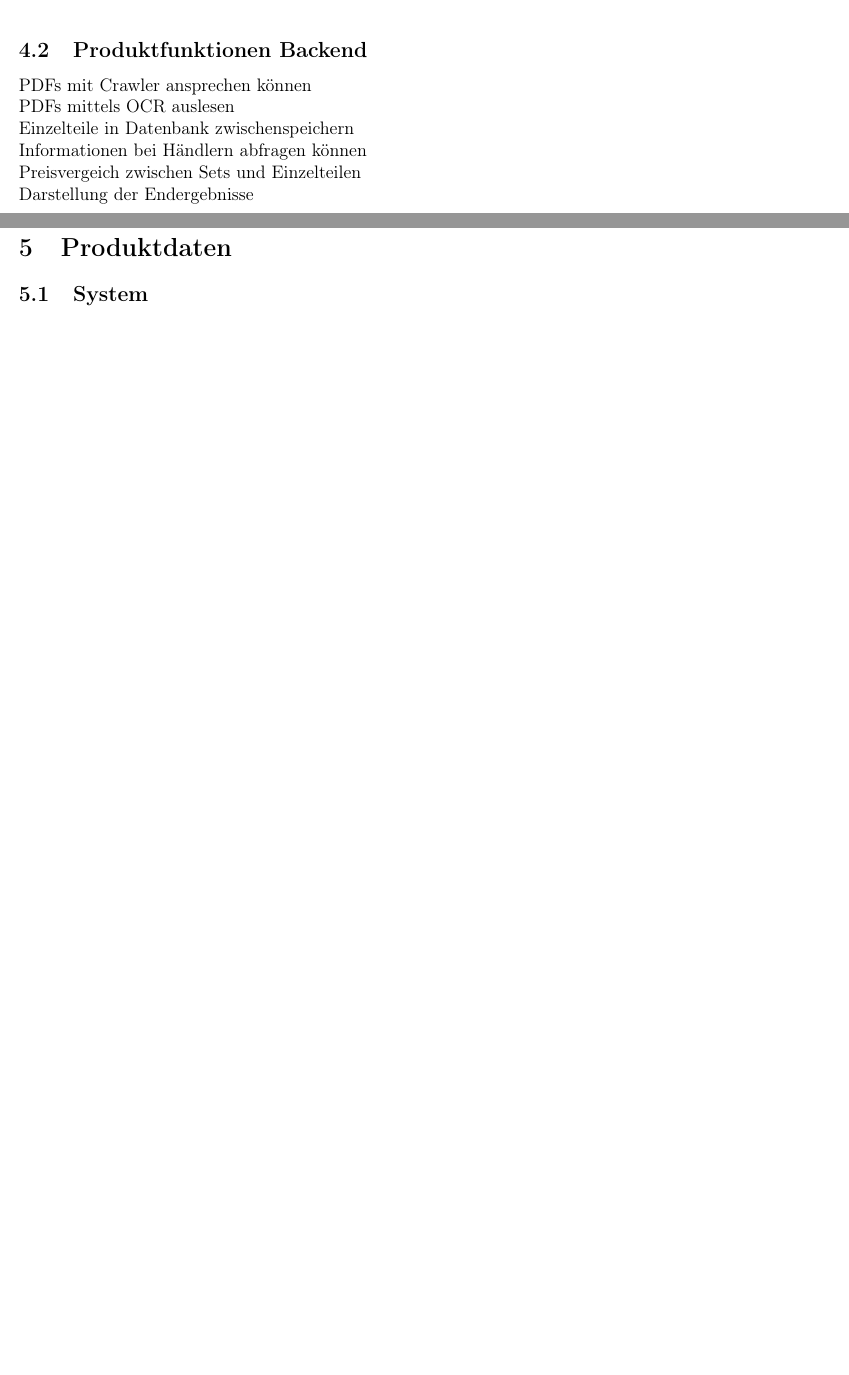
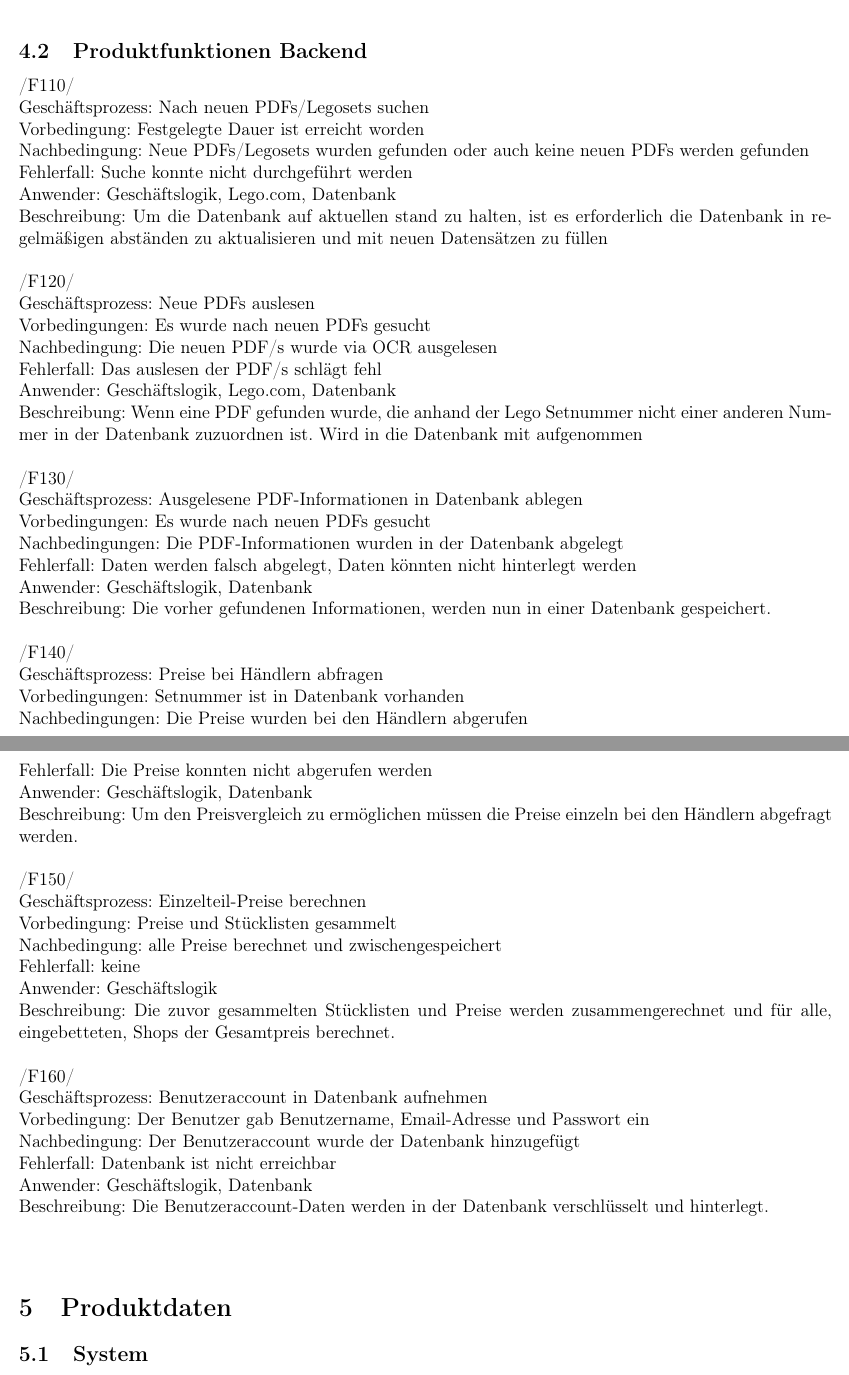
Before and after one commit to TimTurowski/LEGO-GCT, a LaTeX document (documents/pflichtenheft/pflichtenheft.tex): two parts of pages 6 and 7 of 11 before the commit and two parts of pages 7 and 8 of 12 after it, joined at a grey line, cut so that both start at the same text, the shorter picture padded with empty space. Compiled offline with pdfLaTeX.

Commit message:
Produktfunktionen hinzugefügt und in Reihenfolge gebracht

```diff
--- a/documents/pflichtenheft/pflichtenheft.tex
+++ b/documents/pflichtenheft/pflichtenheft.tex
@@ -137,11 +163,49 @@ Vorbedingung: Benutzer \newline
 
 \subsection{Produktfunktionen Backend}
-PDFs mit Crawler ansprechen können \newline
-PDFs mittels OCR auslesen \newline
-Einzelteile in Datenbank zwischenspeichern \newline
-Informationen bei Händlern abfragen können \newline
-Preisvergeich zwischen Sets und Einzelteilen \newline
-Darstellung der Endergebnisse \newline
+
+/F110/ \newline
+Geschäftsprozess: Nach neuen PDFs/Legosets suchen \newline
+Vorbedingung: Festgelegte Dauer ist erreicht worden \newline
+Nachbedingung: Neue PDFs/Legosets wurden gefunden oder auch keine neuen PDFs werden gefunden \newline
+Fehlerfall: Suche konnte nicht durchgeführt werden \newline
+Anwender: Geschäftslogik, Lego.com, Datenbank \newline
+Beschreibung: Um die Datenbank auf aktuellen stand zu halten, ist es erforderlich die Datenbank in regelmäßigen abständen zu aktualisieren und mit neuen Datensätzen zu füllen \newline \newline
+/F120/ \newline
+Geschäftsprozess: Neue PDFs auslesen \newline
+Vorbedingungen: Es wurde nach neuen PDFs gesucht \newline
+Nachbedingung: Die neuen PDF/s wurde via OCR ausgelesen \newline
+Fehlerfall: Das auslesen der PDF/s schlägt fehl \newline
+Anwender: Geschäftslogik, Lego.com, Datenbank \newline
+Beschreibung: Wenn eine PDF gefunden wurde, die anhand der Lego Setnummer nicht einer anderen Nummer in der Datenbank zuzuordnen ist. Wird in die Datenbank mit aufgenommen \newline \newline
+/F130/ \newline
+Geschäftsprozess: Ausgelesene PDF-Informationen in Datenbank ablegen \newline
+Vorbedingungen: Es wurde nach neuen PDFs gesucht \newline
+Nachbedingungen: Die PDF-Informationen wurden in der Datenbank abgelegt \newline
+Fehlerfall: Daten werden falsch abgelegt, Daten könnten nicht hinterlegt werden \newline
+Anwender: Geschäftslogik, Datenbank \newline
+Beschreibung: Die vorher gefundenen Informationen, werden nun in einer Datenbank gespeichert. \newline \newline
+/F140/ \newline
+Geschäftsprozess: Preise bei Händlern abfragen \newline
+Vorbedingungen: Setnummer ist in Datenbank vorhanden \newline
+Nachbedingungen: Die Preise wurden bei den Händlern abgerufen \newline
+Fehlerfall: Die Preise konnten nicht abgerufen werden \newline
+Anwender: Geschäftslogik, Datenbank \newline
+Beschreibung: Um den Preisvergleich zu ermöglichen müssen die Preise einzeln bei den Händlern abgefragt werden. \newline \newline
+/F150/ \newline
+Geschäftsprozess: Einzelteil-Preise berechnen \newline
+Vorbedingung: Preise und Stücklisten gesammelt \newline
+Nachbedingung: alle Preise berechnet und zwischengespeichert\newline
+Fehlerfall: keine \newline
+Anwender: Geschäftslogik \newline
+Beschreibung: Die zuvor gesammelten Stücklisten und Preise werden zusammengerechnet und für alle, eingebetteten, Shops der Gesamtpreis berechnet. \newline \newline
+/F160/ \newline
+Geschäftsprozess: Benutzeraccount in Datenbank aufnehmen \newline
+Vorbedingung: Der Benutzer gab Benutzername, Email-Adresse und Passwort ein \newline
+Nachbedingung: Der Benutzeraccount wurde der Datenbank hinzugefügt \newline
+Fehlerfall: Datenbank ist nicht erreichbar \newline
+Anwender: Geschäftslogik, Datenbank \newline
+Beschreibung: Die Benutzeraccount-Daten werden in der Datenbank verschlüsselt und hinterlegt.
+\newline \newline
 
 \section{Produktdaten}
 \subsection{System}
```
Also changed, not shown: documents/pflichtenheft/pflichtenheft.tex (48 more changed lines), 5 other files.
